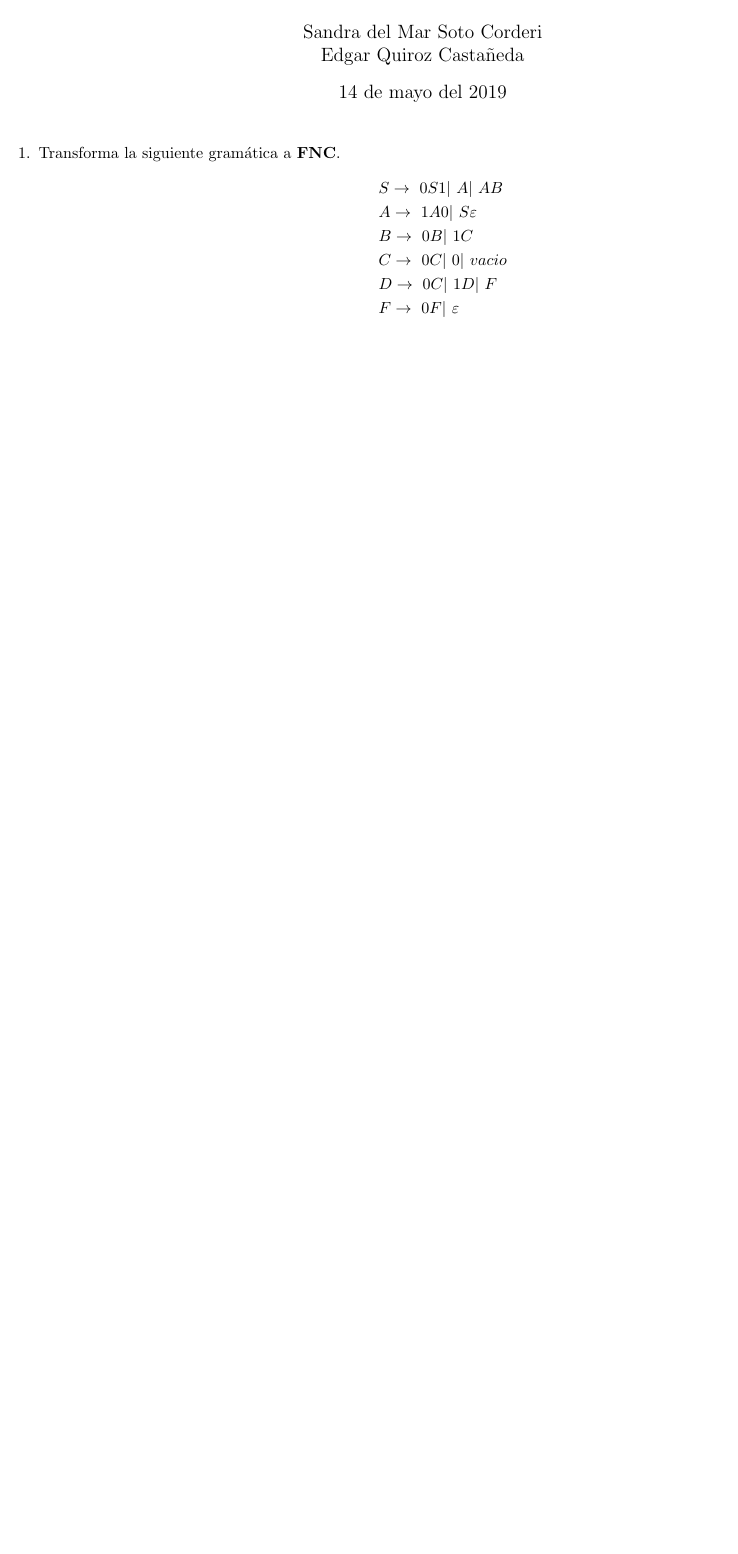
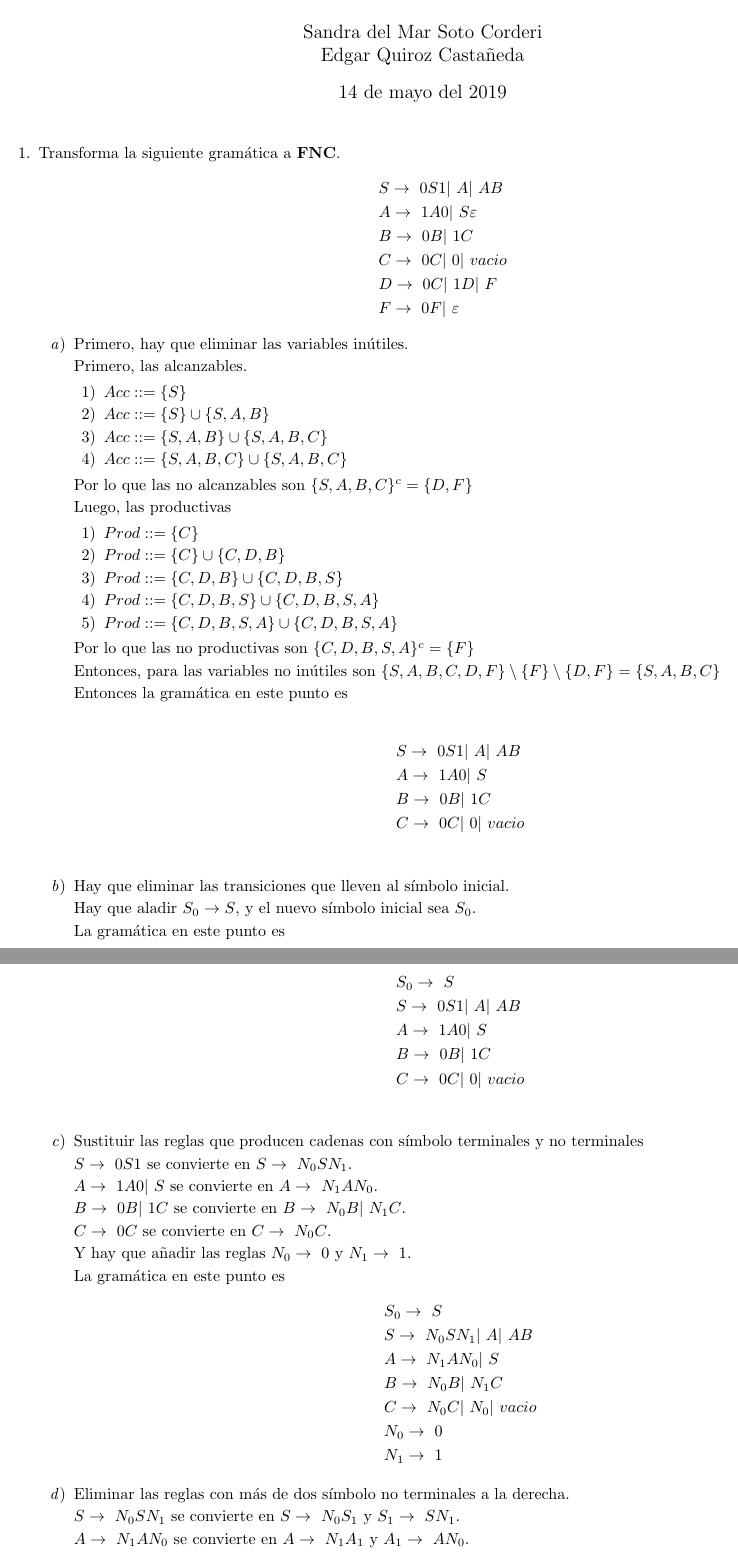
Before and after one commit to quantumautomatas/Tarea12, a LaTeX problem sheet (tarea12.tex): part of the page before the commit and two parts of pages 1 and 2 of 3 after it, the two joined at a grey line, cut so that both start at the same text, the shorter picture padded with empty space. Compiled offline with pdfLaTeX.

Commit message:
Propuesta 1 de normalizacion

```diff
--- a/tarea12.tex
+++ b/tarea12.tex
@@ -34,3 +34,89 @@
         &D \rightarrow \ 0C |\ 1D |\ F \\
         &F \rightarrow \ 0F |\ \varepsilon
     \end{align*}
+    \begin{enumerate}
+        \item Primero, hay que eliminar las variables inútiles.
+
+        Primero, las alcanzables.
+        \begin{enumerate}
+            \item $Acc ::= \{S\}$
+            \item $Acc :: = \{S\} \cup \{S, A, B\}$
+            \item $Acc :: = \{S, A, B\} \cup \{S, A, B, C\}$
+            \item $Acc :: = \{S, A, B, C\} \cup \{S, A, B, C\}$
+        \end{enumerate}
+
+        Por lo que las no alcanzables son $\{S, A, B, C\}^{c} = \{D, F\}$
+
+        Luego, las productivas
+        \begin{enumerate}
+            \item $Prod ::= \{C\}$
+            \item $Prod ::= \{C\} \cup \{C, D, B\}$
+            \item $Prod ::= \{C, D, B\} \cup \{C, D, B, S\}$
+            \item $Prod ::= \{C, D, B, S\} \cup \{C, D, B, S, A\}$
+            \item $Prod ::= \{C, D, B, S, A\} \cup \{C, D, B, S, A\}$
+        \end{enumerate}
+
+        Por lo que las no productivas son $\{C, D, B, S, A\}^{c} = \{F\}$
+
+        Entonces, para las variables no inútiles son
+        $\{S, A, B, C, D, F\} \setminus \{F\} \setminus \{D, F\}
+        = \{S, A, B, C\}$
+
+        Entonces la gramática en este punto es
+
+        \begin{align*}
+            &S \rightarrow \ 0S1 |\ A |\ AB \\
+            &A \rightarrow \ 1A0 |\ S \\
+            &B \rightarrow \ 0B |\ 1C \\
+            &C \rightarrow \ 0C |\ 0 |\ vacio \\
+        \end{align*}
+
+        \item Hay que eliminar las transiciones que lleven al símbolo inicial.
+
+        Hay que aladir $S_0 \rightarrow S$, y el nuevo símbolo inicial sea $S_0$.
+
+        La gramática en este punto es
+
+        \begin{align*}
+            &S_0 \rightarrow \ S \\
+            &S \rightarrow \ 0S1 |\ A |\ AB \\
+            &A \rightarrow \ 1A0 |\ S \\
+            &B \rightarrow \ 0B |\ 1C \\
+            &C \rightarrow \ 0C |\ 0 |\ vacio \\
+        \end{align*}
+
+        \item Sustituir las reglas que producen cadenas con símbolo terminales y
+        no terminales
+
+        $S \rightarrow \ 0S1$ se convierte en $S \rightarrow \ N_0SN_1$.
+
+        $A \rightarrow \ 1A0 |\ S$ se convierte en
+        $A \rightarrow \ N_1AN_0$.
+
+        $B \rightarrow \ 0B |\ 1C$ se convierte en $B \rightarrow \ N_0B |\ N_1C$.
+
+        $C \rightarrow \ 0C$ se convierte en $C \rightarrow \ N_0C$.
+
+        Y hay que añadir las reglas $N_0 \rightarrow \ 0 $ y $N_1 \rightarrow \ 1$.
+
+        La gramática en este punto es
+        \begin{align*}
+            &S_0 \rightarrow \ S \\
+            &S \rightarrow \ N_0SN_1 |\ A |\ AB \\
+            &A \rightarrow \ N_1AN_0 |\ S \\
+            &B \rightarrow \ N_0B |\ N_1C \\
+            &C \rightarrow \ N_0C |\ N_0 |\ vacio \\
+            &N_0 \rightarrow \ 0 \\
+            &N_1 \rightarrow \ 1
+        \end{align*}
+
+        \item Eliminar las reglas con más de dos símbolo no terminales a la derecha.
+
+        $S \rightarrow \ N_0SN_1$ se convierte en $S \rightarrow \ N_0S_1$ y
+        $S_1 \rightarrow \ SN_1$.
+
+        $A \rightarrow \ N_1AN_0$ se convierte en $A \rightarrow \ N_1A_1$ y
+        $A_1 \rightarrow \ AN_0$.
+
+        La gramática en este punto es
+        \begin{align*}
```
Also changed, not shown: tarea12.pdf, tarea12.tex (73 more changed lines).
